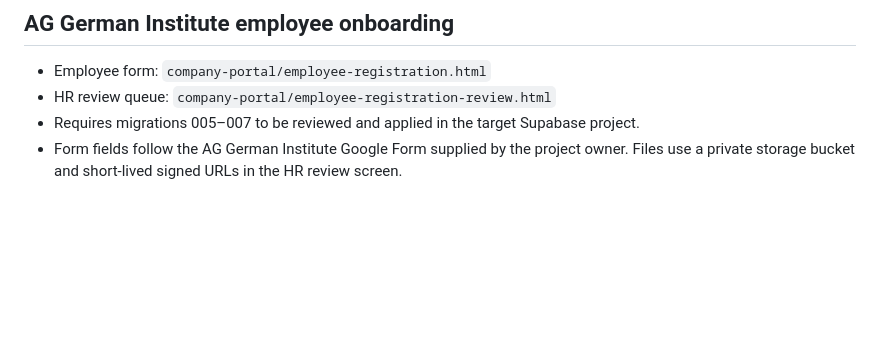
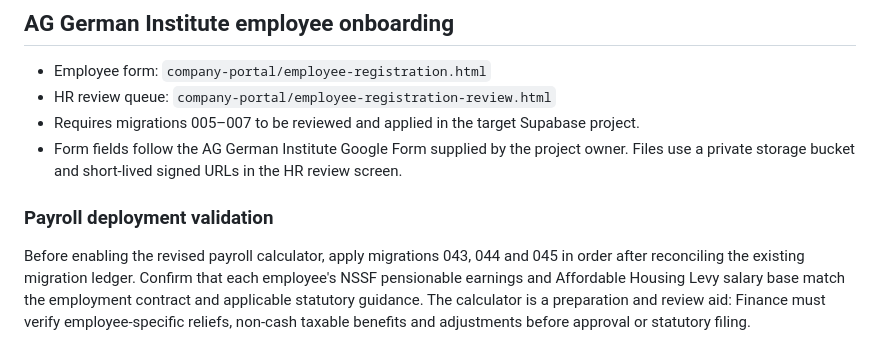
Before and after one commit to nexoradot/hrm, a Markdown page: README.md, the part around the change. GitHub-like rendering; blank space fills up the shorter version.

Commit message:
Document payroll migration and statutory review deployment checklist

```diff
--- a/README.md
+++ b/README.md
@@ -79,3 +79,8 @@ The VELNORA experience and HRM hardening work is prepared on `audit/velnora-expe
 - HR review queue: `company-portal/employee-registration-review.html`
 - Requires migrations 005–007 to be reviewed and applied in the target Supabase project.
 - Form fields follow the AG German Institute Google Form supplied by the project owner. Files use a private storage bucket and short-lived signed URLs in the HR review screen.
+
+
+### Payroll deployment validation
+
+Before enabling the revised payroll calculator, apply migrations 043, 044 and 045 in order after reconciling the existing migration ledger. Confirm that each employee's NSSF pensionable earnings and Affordable Housing Levy salary base match the employment contract and applicable statutory guidance. The calculator is a preparation and review aid: Finance must verify employee-specific reliefs, non-cash taxable benefits and adjustments before approval or statutory filing.
```
